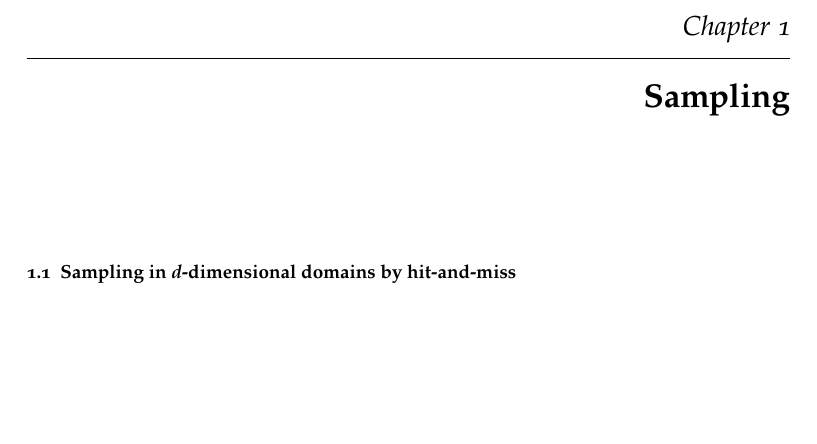
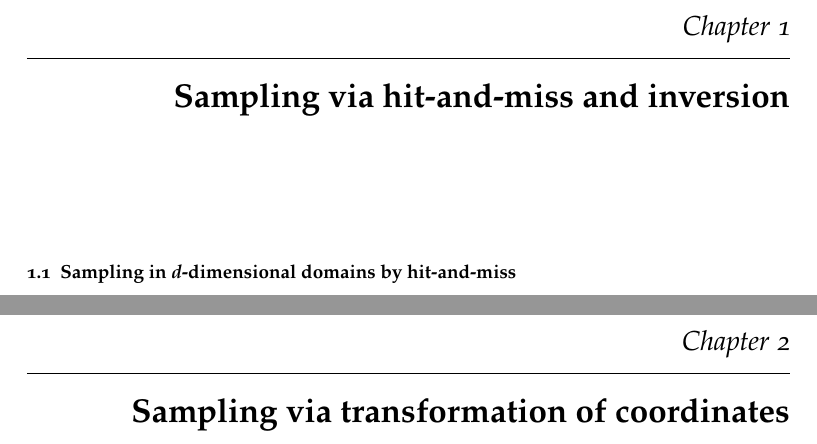
Before and after one commit to gulbord/numerical-methods, a LaTeX book (tex/nmsm.tex, which reads tex/sets/1.tex, tex/sets/2.tex): part of page 5 of 9 before the commit and two parts of pages 5 and 11 of 11 after it, the two joined at a grey line, cut so that both start at the same text, the shorter picture padded with empty space. Compiled offline with pdfLaTeX.

Commit message:
Add chapter 2 title and change first title

```diff
--- a/tex/sets/1.tex
+++ b/tex/sets/1.tex
@@ -1,4 +1,4 @@
-\chapter{Sampling}
+\chapter{Sampling via hit-and-miss and inversion}
 
 \section{Sampling in \textit{d}-dimensional domains by hit-and-miss}%
 \label{ex:011}
--- a/tex/sets/2.tex
+++ b/tex/sets/2.tex
@@ -1 +1 @@
-\section{Simulation of a 2D Ising model with the Metropolis algorithm}
+\chapter{Sampling via transformation of coordinates}
```
Also changed, not shown: tex/nmsm.tex (+1 -0 lines), tex/nmsm.pdf.
